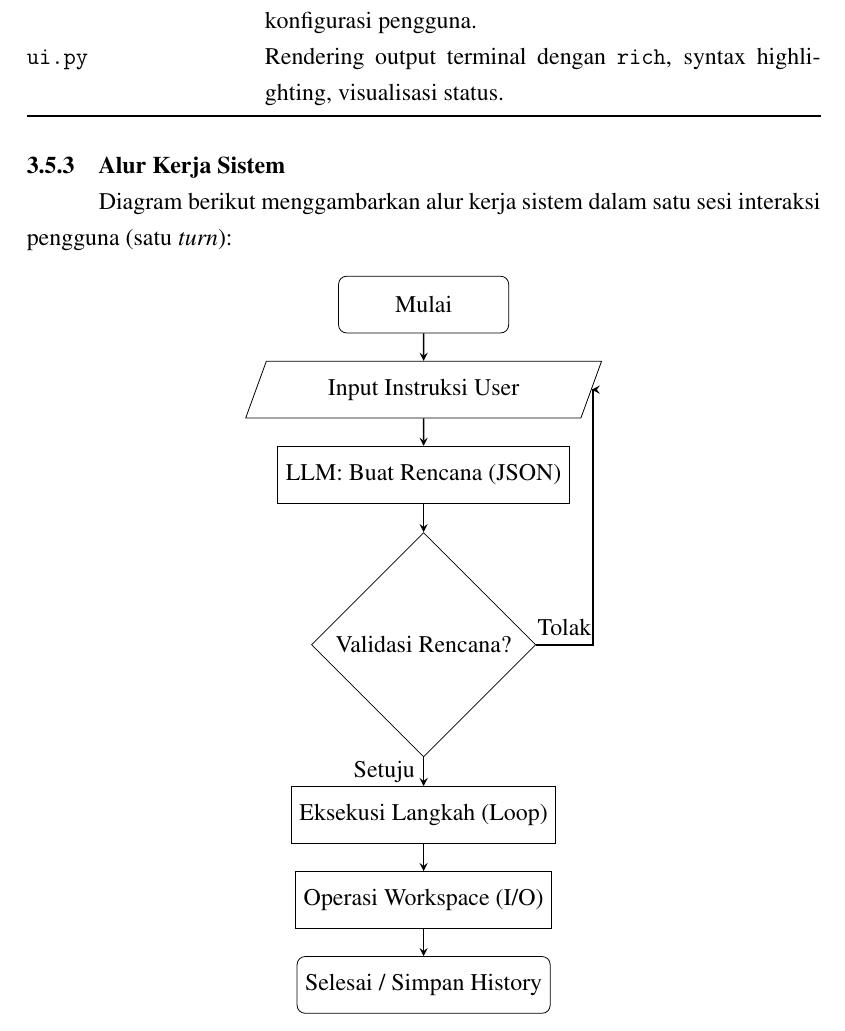
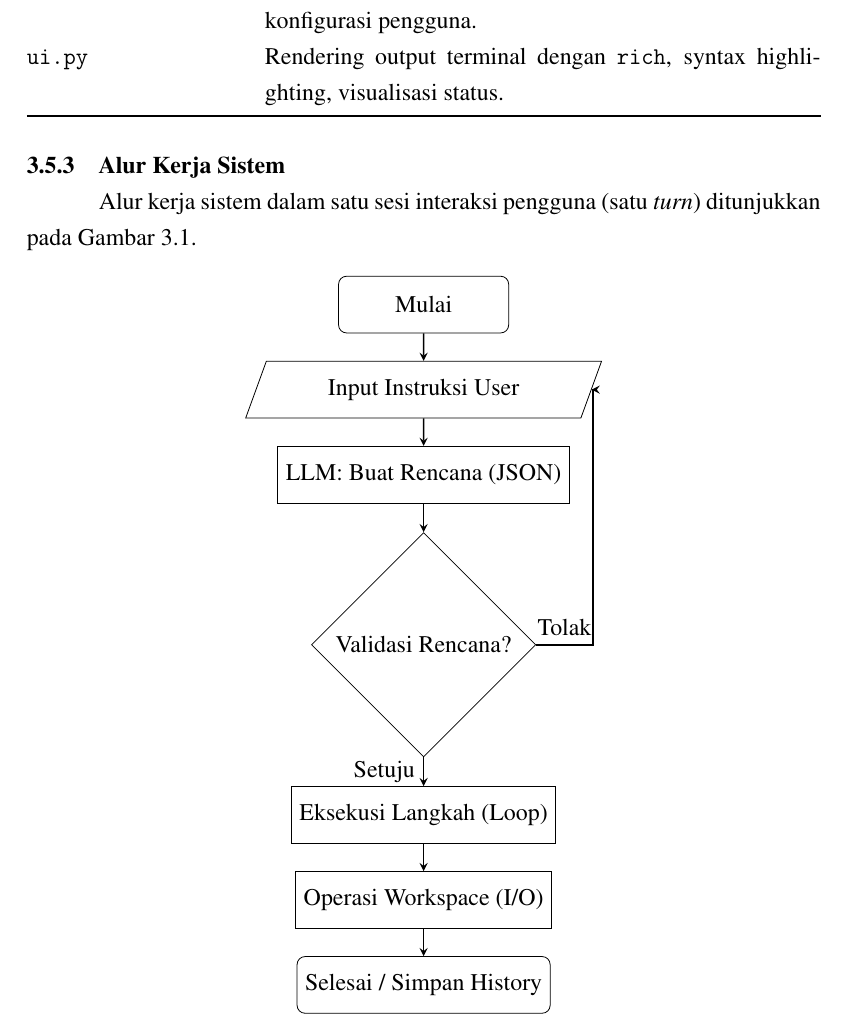
Before and after one commit to gtkrshnaaa/skripsipaicode, a LaTeX thesis (skripsi_latex/main.tex, which reads skripsi_latex/bab3_metodologi.tex): part of page 28 of 54, cut so that both start at the same text. Compiled offline with pdfLaTeX.

Commit message:
feat(latex): add bridging text for Figure 3.1 in Chapter 3

```diff
--- a/skripsi_latex/bab3_metodologi.tex
+++ b/skripsi_latex/bab3_metodologi.tex
@@ -129,7 +129,7 @@ Pemilihan metode \textit{prototyping} iteratif memungkinkan validasi cepat terha
 \end{longtable}
 
 \subsection{Alur Kerja Sistem}
-\indent Diagram berikut menggambarkan alur kerja sistem dalam satu sesi interaksi pengguna (satu \textit{turn}):
+\indent Alur kerja sistem dalam satu sesi interaksi pengguna (satu \textit{turn}) ditunjukkan pada Gambar~\ref{fig:flowchart-sistem}.
 
 \begin{figure}[htbp]
   \centering
```
Also changed, not shown: skripsi_latex/skripsipdf/skripsigtkrshnaaa.pdf.
